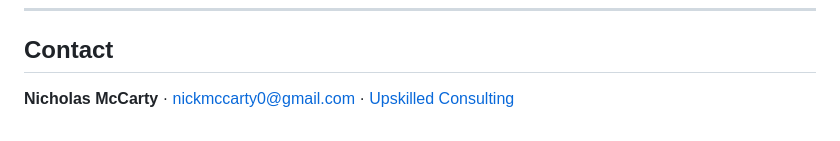
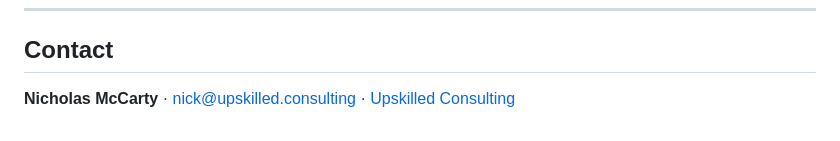
Before and after one commit to nickmccarty/wspc-book-proposal, a Markdown page: README.md, the part around the change. Rendered like a GitHub page.

Commit message:
add company contact email

```diff
--- a/README.md
+++ b/README.md
@@ -70,4 +70,4 @@ This book's contribution is what happens *inside* the loop: the harness patterns
 
 ## Contact
 
-**Nicholas McCarty** · nickmccarty0@gmail.com · [Upskilled Consulting](https://upskilled.consulting)
+**Nicholas McCarty** · nick@upskilled.consulting · [Upskilled Consulting](https://upskilled.consulting)
```
